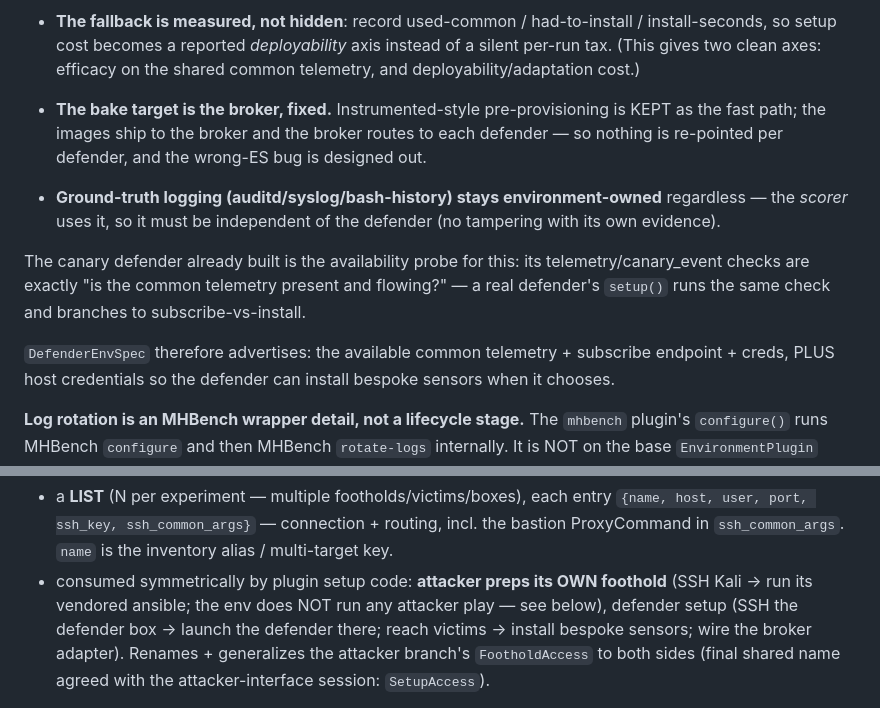
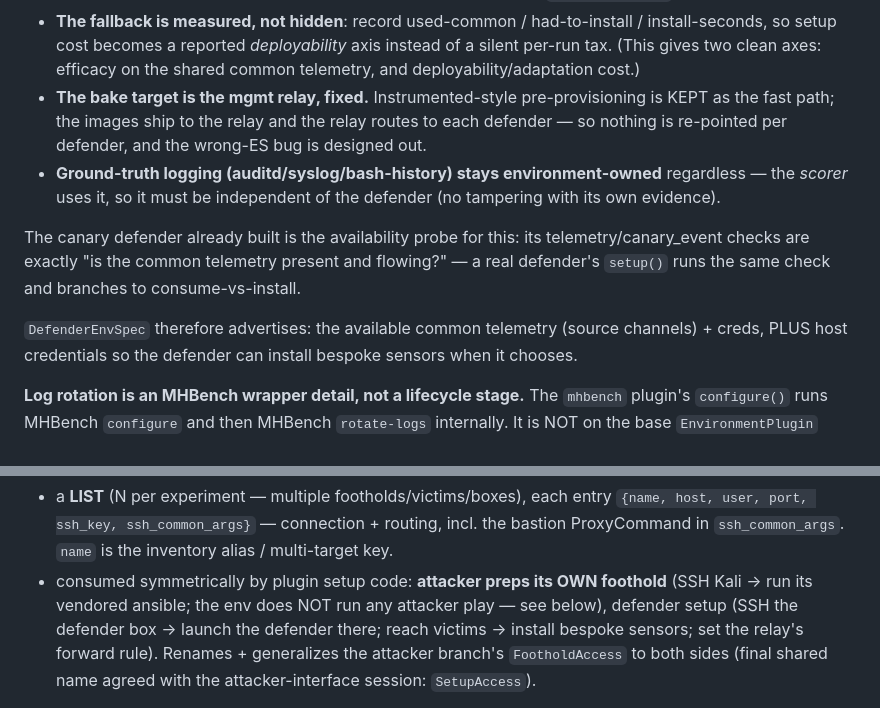
Before and after one commit to cylabcyberautonomy/CyberAutonomyArena, a Markdown page: WHAT_TO_REFACTOR_ENVIRONMENT.md, 2 parts joined by grey strips. GitHub-like rendering.

```diff
--- a/WHAT_TO_REFACTOR_ENVIRONMENT.md
+++ b/WHAT_TO_REFACTOR_ENVIRONMENT.md
@@ -127,17 +104,17 @@ the model is a **subscriber hybrid** — fairer AND faster than pure defender-in
 - **The fallback is measured, not hidden**: record used-common / had-to-install / install-seconds, so
   setup cost becomes a reported *deployability* axis instead of a silent per-run tax. (This gives two
   clean axes: efficacy on the shared common telemetry, and deployability/adaptation cost.)
-- **The bake target is the broker, fixed.** Instrumented-style pre-provisioning is KEPT as the fast
-  path; the images ship to the broker and the broker routes to each defender — so nothing is re-pointed
+- **The bake target is the mgmt relay, fixed.** Instrumented-style pre-provisioning is KEPT as the fast
+  path; the images ship to the relay and the relay routes to each defender — so nothing is re-pointed
   per defender, and the wrong-ES bug is designed out.
 - **Ground-truth logging (auditd/syslog/bash-history) stays environment-owned** regardless — the
   *scorer* uses it, so it must be independent of the defender (no tampering with its own evidence).
 
 The canary defender already built is the availability probe for this: its telemetry/canary_event
 checks are exactly "is the common telemetry present and flowing?" — a real defender's `setup()` runs
-the same check and branches to subscribe-vs-install.
+the same check and branches to consume-vs-install.
 
-`DefenderEnvSpec` therefore advertises: the available common telemetry + subscribe endpoint + creds,
+`DefenderEnvSpec` therefore advertises: the available common telemetry (source channels) + creds,
 PLUS host credentials so the defender can install bespoke sensors when it chooses.
 
 **Log rotation is an MHBench wrapper detail, not a lifecycle stage.** The `mhbench` plugin's
@@ -209,7 +186,7 @@ The environment mints, per experiment, specs separated by AUDIENCE — enforceab
   ProxyCommand in `ssh_common_args`. `name` is the inventory alias / multi-target key.
 - consumed symmetrically by plugin setup code: **attacker preps its OWN foothold** (SSH Kali → run its
   vendored ansible; the env does NOT run any attacker play — see below), defender setup (SSH the defender
-  box → launch the defender there; reach victims → install bespoke sensors; wire the broker adapter).
+  box → launch the defender there; reach victims → install bespoke sensors; set the relay's forward rule).
   Renames + generalizes the attacker branch's `FootholdAccess` to both sides (final shared name agreed
   with the attacker-interface session: `SetupAccess`).
 
```
Also changed, not shown: other parts of WHAT_TO_REFACTOR_ENVIRONMENT.md (+65 -78 lines).
